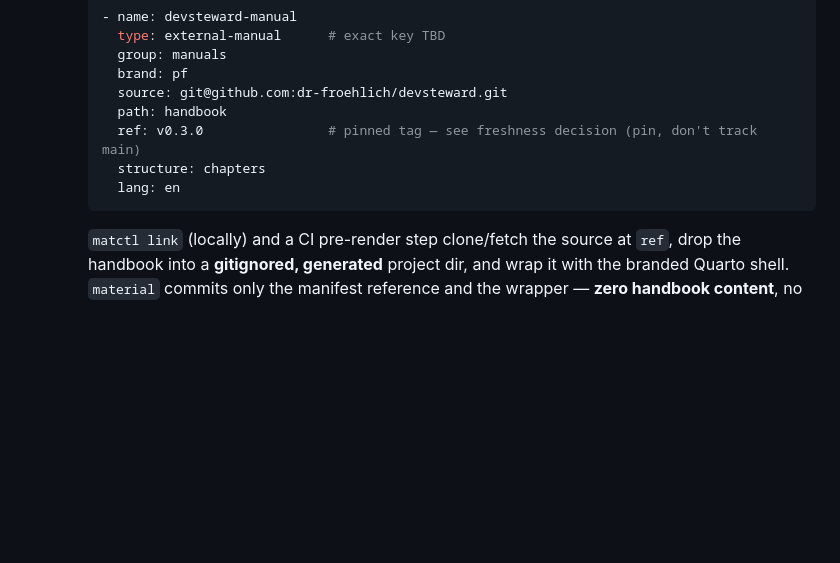
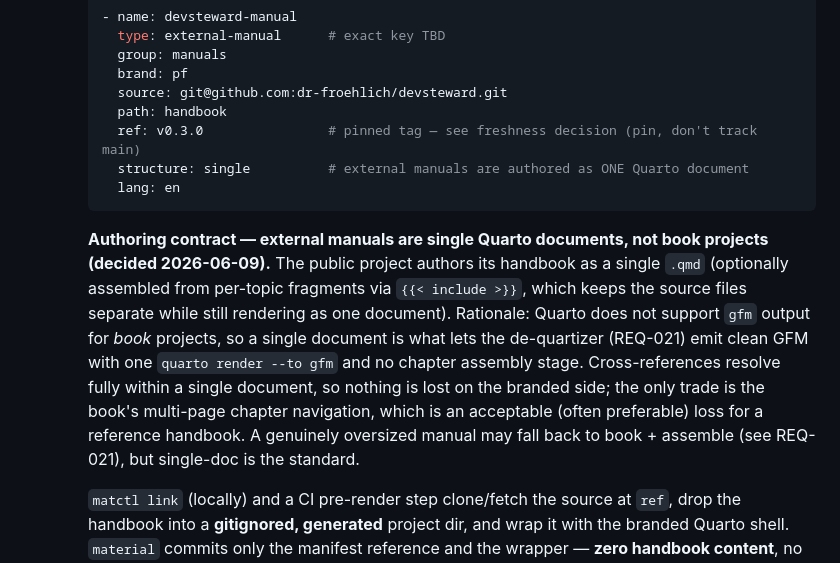
Before and after one commit to dr-froehlich/material-core, a Markdown page: docs/requirements/REQ-020.md, the part around the change. Drawn GitHub-style; blank space fills up the shorter version.

````diff
--- a/docs/requirements/REQ-020.md
+++ b/docs/requirements/REQ-020.md
@@ -67,9 +67,22 @@
       source: git@github.com:dr-froehlich/devsteward.git
       path: handbook
       ref: v0.3.0                # pinned tag — see freshness decision (pin, don't track main)
-      structure: chapters
+      structure: single          # external manuals are authored as ONE Quarto document
       lang: en
     ```
+
+    **Authoring contract — external manuals are single Quarto documents, not
+    book projects (decided 2026-06-09).** The public project authors its
+    handbook as a single `.qmd` (optionally assembled from per-topic fragments
+    via `{{< include >}}`, which keeps the source files separate while still
+    rendering as one document). Rationale: Quarto does not support `gfm` output
+    for *book* projects, so a single document is what lets the de-quartizer
+    (REQ-021) emit clean GFM with one `quarto render --to gfm` and no chapter
+    assembly stage. Cross-references resolve fully within a single document, so
+    nothing is lost on the branded side; the only trade is the book's
+    multi-page chapter navigation, which is an acceptable (often preferable)
+    loss for a reference handbook. A genuinely oversized manual may fall back to
+    book + assemble (see REQ-021), but single-doc is the standard.
 
     `matctl link` (locally) and a CI pre-render step clone/fetch the source at
     `ref`, drop the handbook into a **gitignored, generated** project dir, and
````
Also changed, not shown: docs/requirements/REQ-021.md (+21 -15 lines).
